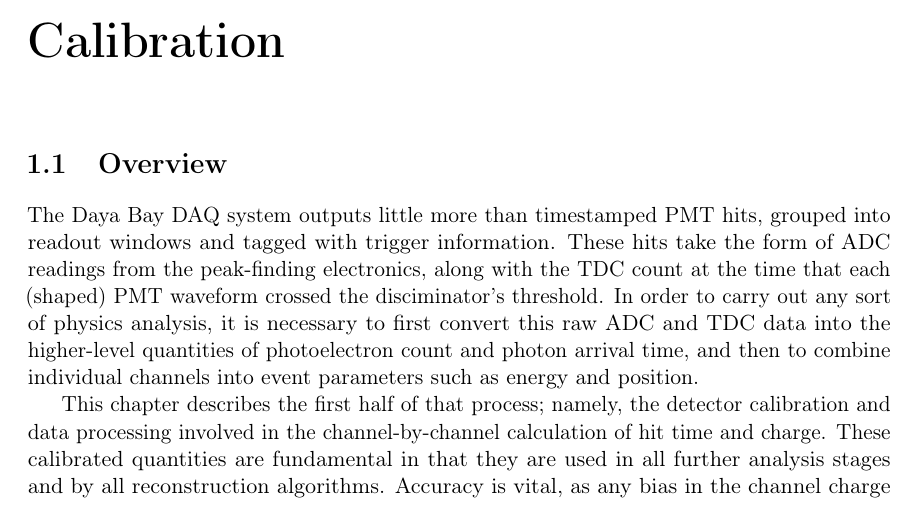
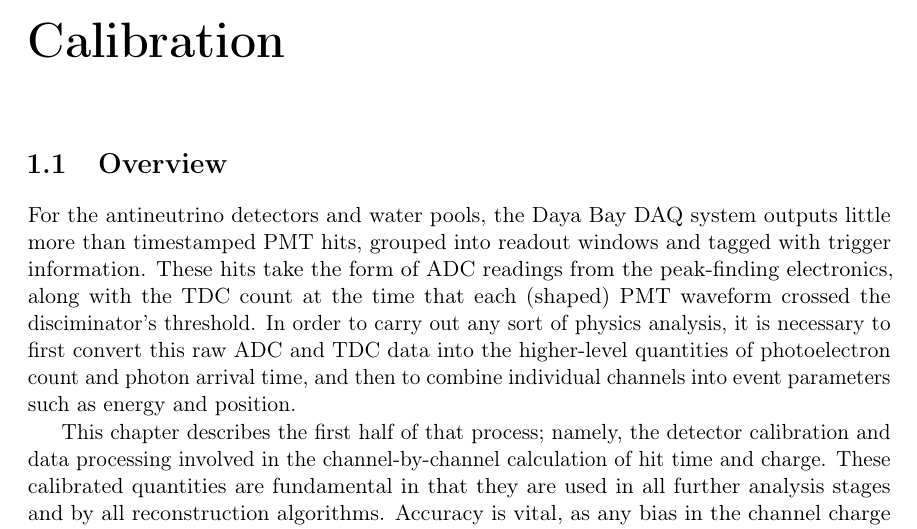
Before and after one commit to mjkramer/thesis, a LaTeX thesis (chapters/Calibration.tex): part of page 1 of 3, cut so that both start at the same text. Compiled offline with pdfLaTeX.

Commit message:
Calibration

```diff
--- a/chapters/Calibration.tex
+++ b/chapters/Calibration.tex
@@ -11,7 +11,7 @@
 
 \section{Overview}
 
-The Daya Bay DAQ system outputs little more than timestamped PMT hits, grouped into readout windows and tagged with trigger information. These hits take the form of ADC readings from the peak-finding electronics, along with the TDC count at the time that each (shaped) PMT waveform crossed the disciminator's threshold. In order to carry out any sort of physics analysis, it is necessary to first convert this raw ADC and TDC data into the higher-level quantities of photoelectron count and photon arrival time, and then to combine individual channels into event parameters such as energy and position.
+For the antineutrino detectors and water pools, the Daya Bay DAQ system outputs little more than timestamped PMT hits, grouped into readout windows and tagged with trigger information. These hits take the form of ADC readings from the peak-finding electronics, along with the TDC count at the time that each (shaped) PMT waveform crossed the disciminator's threshold. In order to carry out any sort of physics analysis, it is necessary to first convert this raw ADC and TDC data into the higher-level quantities of photoelectron count and photon arrival time, and then to combine individual channels into event parameters such as energy and position.
 
 This chapter describes the first half of that process; namely, the detector calibration and data processing involved in the channel-by-channel calculation of hit time and charge. These calibrated quantities are fundamental in that they are used in all further analysis stages and by all reconstruction algorithms. Accuracy is vital, as any bias in the channel charge will be reflected in the total event energy and in any (charge-based) vertex reconstruction; likewise, accurate times are important for time-based vertex reconstructions. Furthermore, it is necessary to identify and exclude any misbehaving channels, a process that will also be discussed here.
 
```
